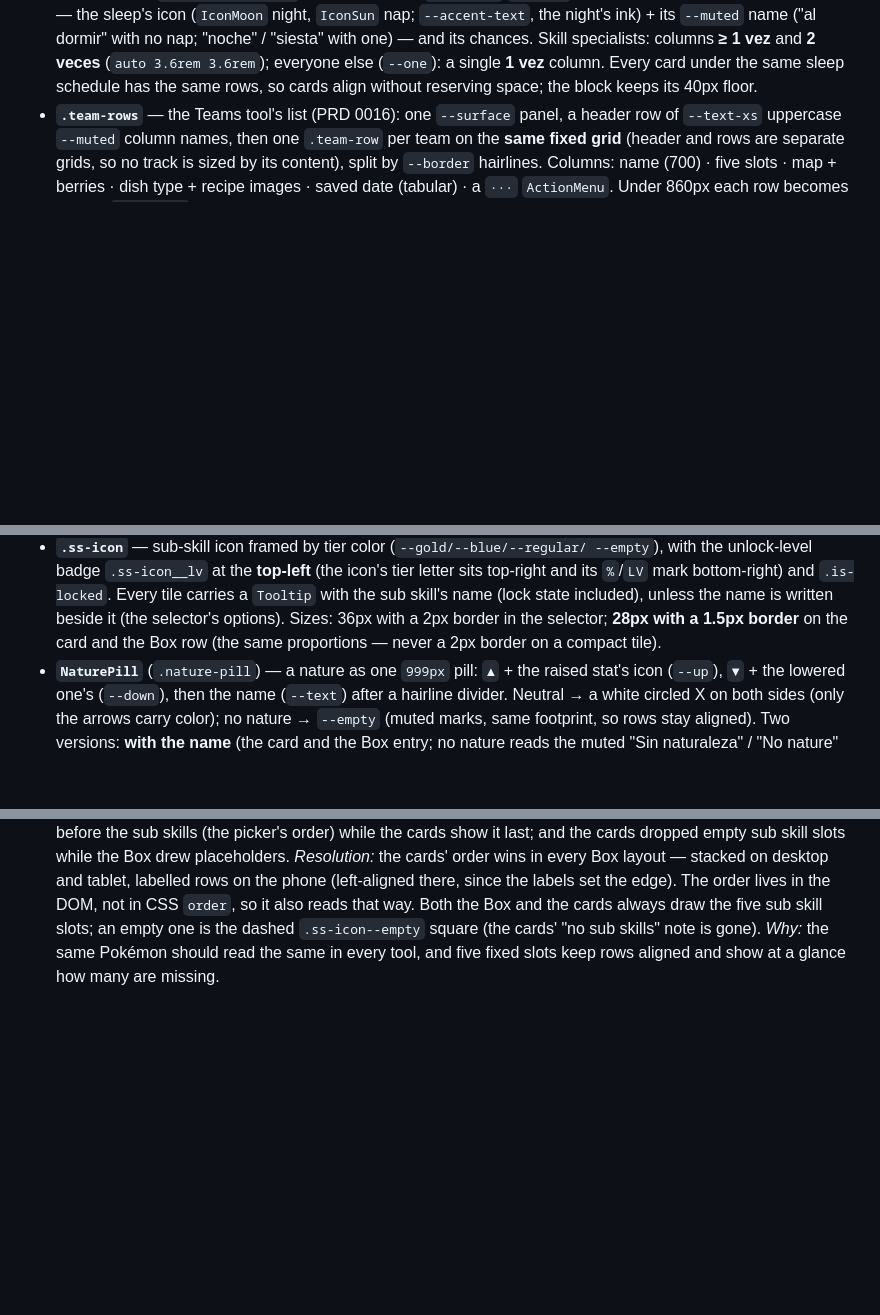
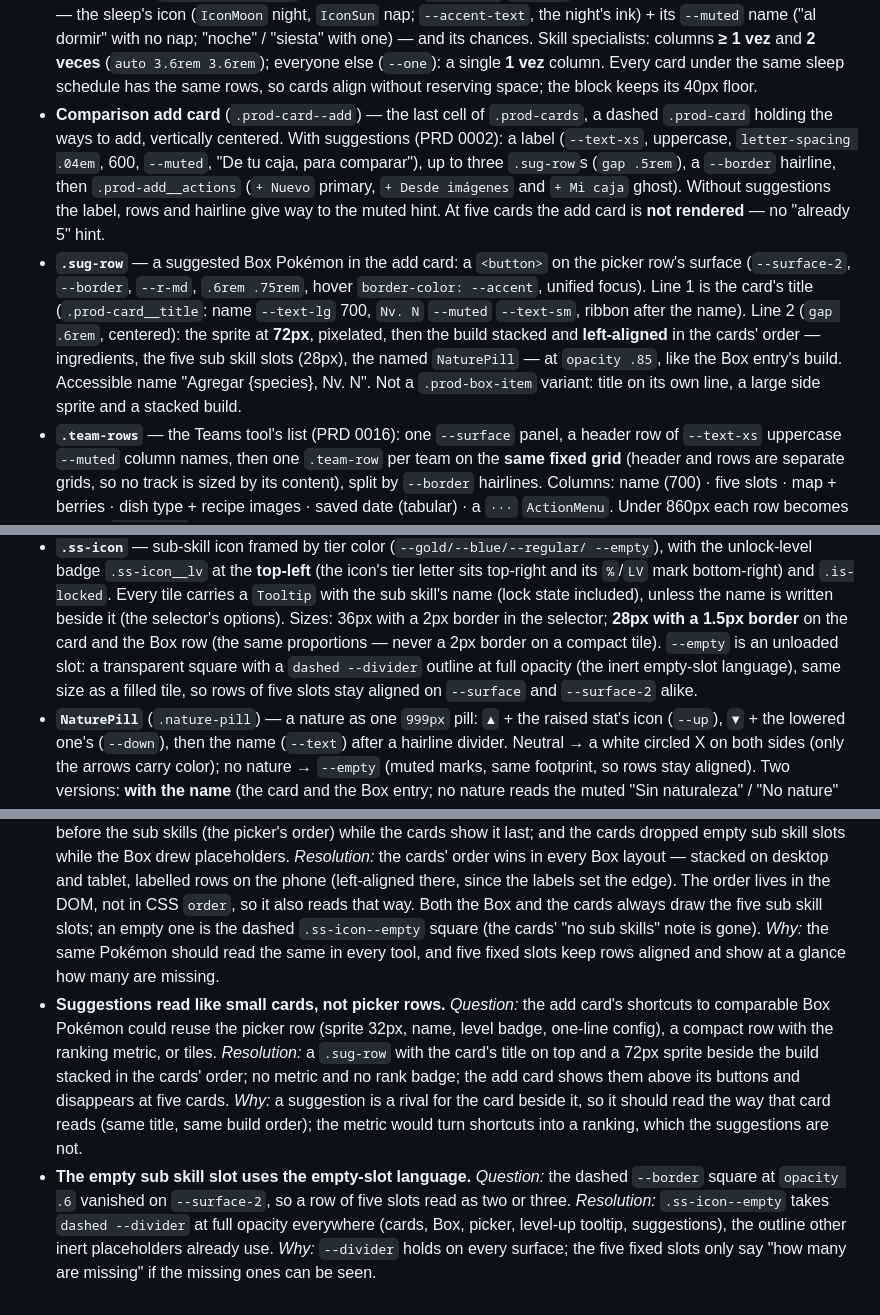
Before and after one commit to jpurplefox/sleepmon, a Markdown page: docs/design-system.md, 3 parts joined by grey strips. Drawn GitHub-style; blank space fills up the shorter version.

Commit message:
docs(design-system): suggestion row, add card composition, visible empty sub skill slot
Co-Authored-By: Claude Opus 5.5 <noreply@anthropic.com>

```diff
--- a/docs/design-system.md
+++ b/docs/design-system.md
@@ -340,6 +340,22 @@ states · where it lives. Feature one-offs are intentionally not here.
   everyone else (`--one`): a single **1 vez** column. Every card under the same sleep
   schedule has the same rows, so cards align without reserving space; the block keeps its
   40px floor.
+- **Comparison add card** (`.prod-card--add`) — the last cell of `.prod-cards`, a
+  dashed `.prod-card` holding the ways to add, vertically centered. With suggestions
+  (PRD 0002): a label (`--text-xs`, uppercase, `letter-spacing .04em`, 600, `--muted`,
+  "De tu caja, para comparar"), up to three `.sug-row`s (`gap .5rem`), a `--border`
+  hairline, then `.prod-add__actions` (`+ Nuevo` primary, `+ Desde imágenes` and
+  `+ Mi caja` ghost). Without suggestions the label, rows and hairline give way to the
+  muted hint. At five cards the add card is **not rendered** — no "already 5" hint.
+- **`.sug-row`** — a suggested Box Pokémon in the add card: a `<button>` on the picker
+  row's surface (`--surface-2`, `--border`, `--r-md`, `.6rem .75rem`, hover
+  `border-color: --accent`, unified focus). Line 1 is the card's title
+  (`.prod-card__title`: name `--text-lg` 700, `Nv. N` `--muted` `--text-sm`, ribbon
+  after the name). Line 2 (`gap .6rem`, centered): the sprite at **72px**, pixelated,
+  then the build stacked and **left-aligned** in the cards' order — ingredients, the
+  five sub skill slots (28px), the named `NaturePill` — at `opacity .85`, like the Box
+  entry's build. Accessible name "Agregar {species}, Nv. N". Not a `.prod-box-item`
+  variant: title on its own line, a large side sprite and a stacked build.
 - **`.team-rows`** — the Teams tool's list (PRD 0016): one `--surface` panel, a
   header row of `--text-xs` uppercase `--muted` column names, then one `.team-row` per
   team on the **same fixed grid** (header and rows are separate grids, so no track is
@@ -452,6 +468,9 @@ states · where it lives. Feature one-offs are intentionally not here.
   unless the name is written beside it (the selector's options). Sizes: 36px with a
   2px border in the selector; **28px with a 1.5px border** on the
   card and the Box row (the same proportions — never a 2px border on a compact tile).
+  `--empty` is an unloaded slot: a transparent square with a `dashed --divider` outline
+  at full opacity (the inert empty-slot language), same size as a filled tile, so rows
+  of five slots stay aligned on `--surface` and `--surface-2` alike.
 - **`NaturePill`** (`.nature-pill`) — a nature as one `999px` pill: `▲` + the raised
   stat's icon (`--up`), `▼` + the lowered one's (`--down`), then the name (`--text`)
   after a hairline divider. Neutral → a white circled X on both sides (only the arrows carry
@@ -1103,3 +1122,17 @@ a real doubt gets settled. The screen is the occasion, not the subject.
   `.ss-icon--empty` square (the cards' "no sub skills" note is gone). *Why:* the same
   Pokémon should read the same in every tool, and five fixed slots keep rows aligned and
   show at a glance how many are missing.
+- **Suggestions read like small cards, not picker rows.** *Question:* the add card's
+  shortcuts to comparable Box Pokémon could reuse the picker row (sprite 32px, name,
+  level badge, one-line config), a compact row with the ranking metric, or tiles.
+  *Resolution:* a `.sug-row` with the card's title on top and a 72px sprite beside the
+  build stacked in the cards' order; no metric and no rank badge; the add card shows them
+  above its buttons and disappears at five cards. *Why:* a suggestion is a rival for the
+  card beside it, so it should read the way that card reads (same title, same build
+  order); the metric would turn shortcuts into a ranking, which the suggestions are not.
+- **The empty sub skill slot uses the empty-slot language.** *Question:* the dashed
+  `--border` square at `opacity .6` vanished on `--surface-2`, so a row of five slots
+  read as two or three. *Resolution:* `.ss-icon--empty` takes `dashed --divider` at full
+  opacity everywhere (cards, Box, picker, level-up tooltip, suggestions), the outline
+  other inert placeholders already use. *Why:* `--divider` holds on every surface; the
+  five fixed slots only say "how many are missing" if the missing ones can be seen.
```
